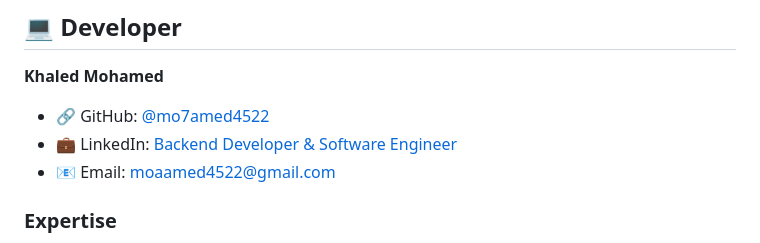
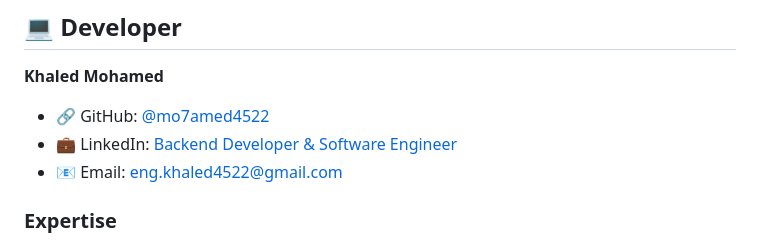
Before and after one commit to mo7amed4522/Eye, a Markdown page: README.md, the part around the change. Drawn GitHub-style.

```diff
--- a/README.md
+++ b/README.md
@@ -110,7 +110,7 @@ Eye/
 **Khaled Mohamed**
 - 🔗 GitHub: [@mo7amed4522](https://github.com/mo7amed4522)
 - 💼 LinkedIn: [Backend Developer & Software Engineer](https://linkedin.com/in/khaled-mohamed-abdou-318378254)
-- 📧 Email: moaamed4522@gmail.com
+- 📧 Email: eng.khaled4522@gmail.com
 
 ### Expertise
 - Backend Development (Go, Node.js, Python)
```
